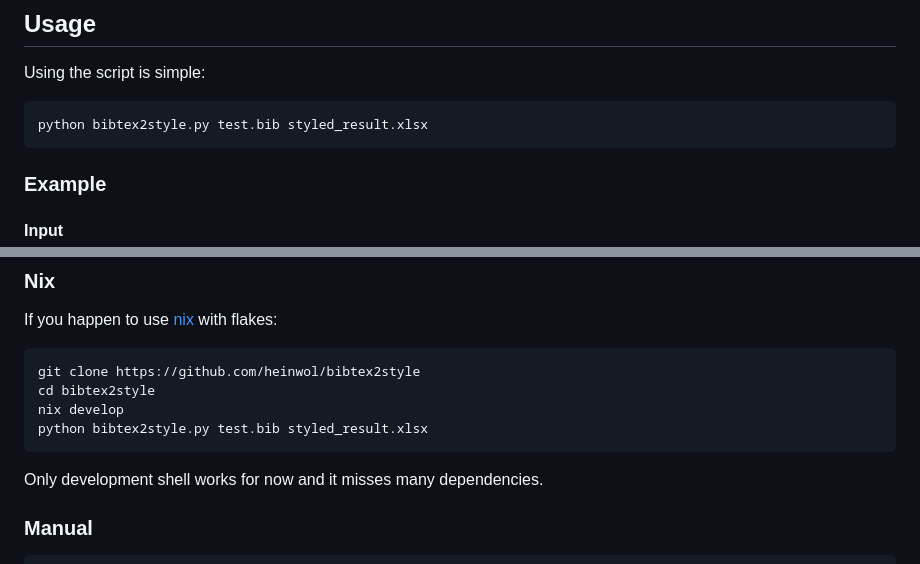
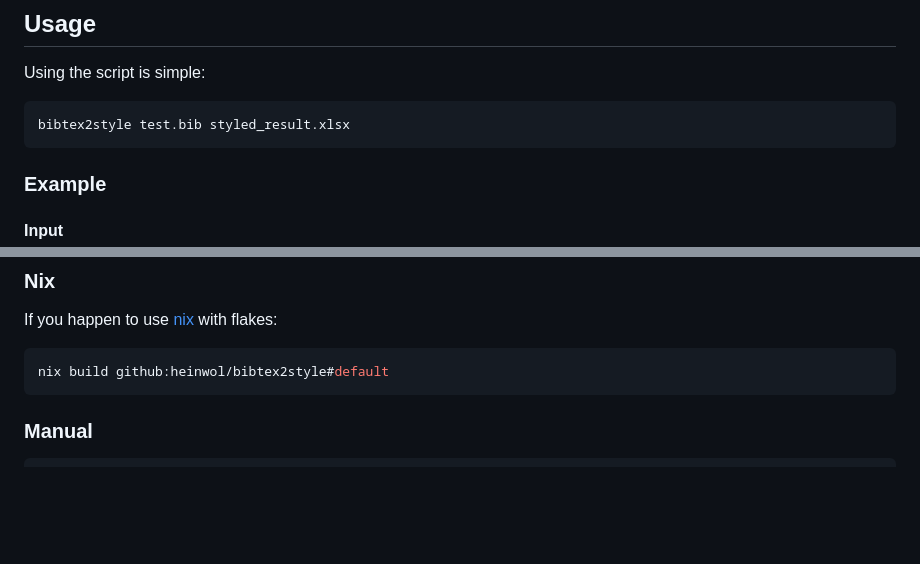
Before and after one commit to heinwol/bibtex2style, a Markdown page: README.md, 2 parts joined by grey strips. Rendered like a GitHub page; blank space fills up the shorter version.

Commit message:
reflect changes in readme

````diff
--- a/README.md
+++ b/README.md
@@ -10,7 +10,7 @@ By default bibtex2style uses [biblatex-gost](https://ctan.org/pkg/biblatex-gost)
 
 Using the script is simple:
 ```bash
-python bibtex2style.py test.bib styled_result.xlsx
+bibtex2style test.bib styled_result.xlsx
 ```
 ### Example
 
@@ -72,12 +72,8 @@ python bibtex2style.py test.bib styled_result.xlsx
 
 If you happen to use [nix](https://nixos.org/learn.html) with flakes:
 ```bash
-git clone https://github.com/heinwol/bibtex2style
-cd bibtex2style
-nix develop
-python bibtex2style.py test.bib styled_result.xlsx
+nix build github:heinwol/bibtex2style#default
 ```
-Only development shell works for now and it misses many dependencies.
 
 ### Manual
 
````
